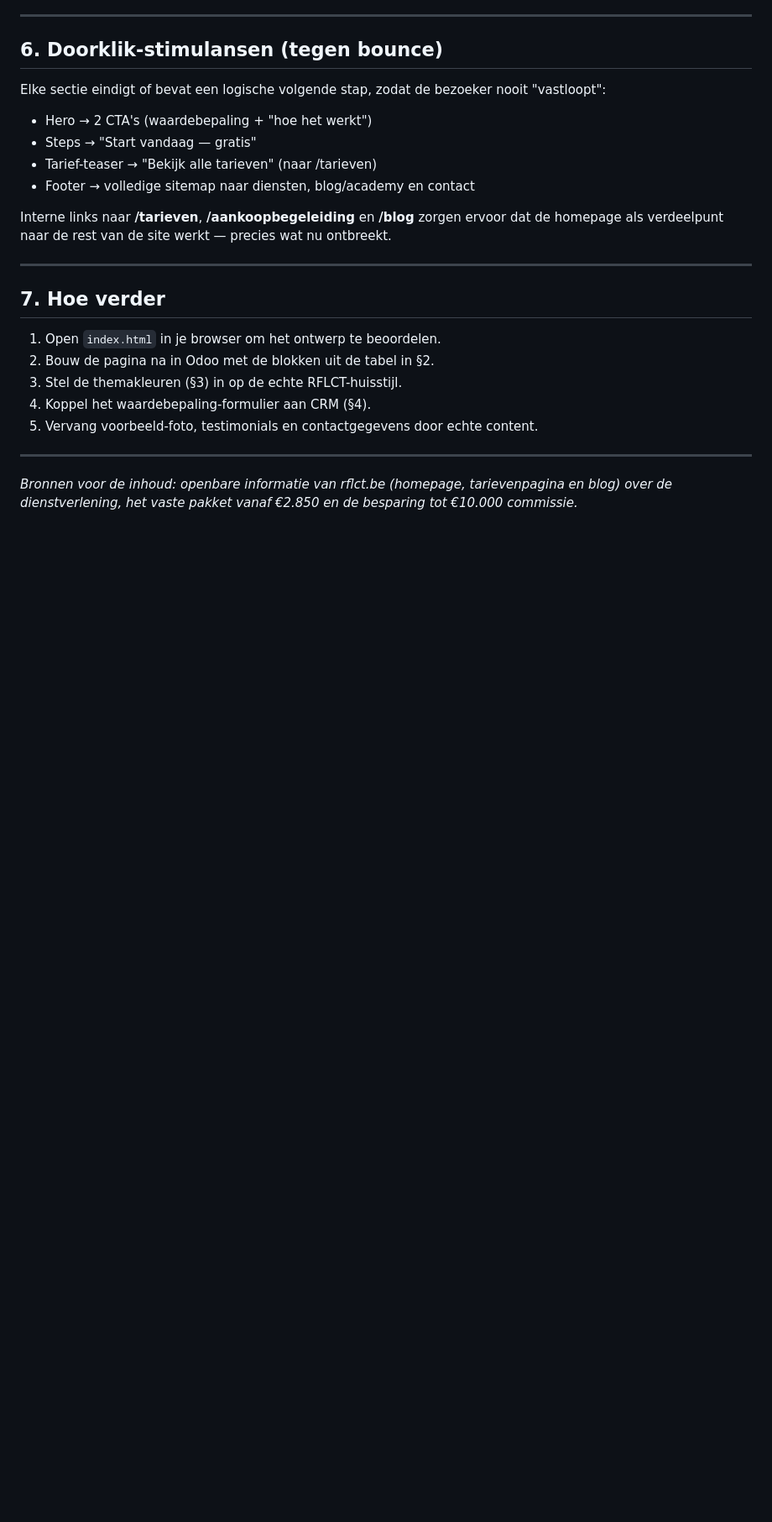
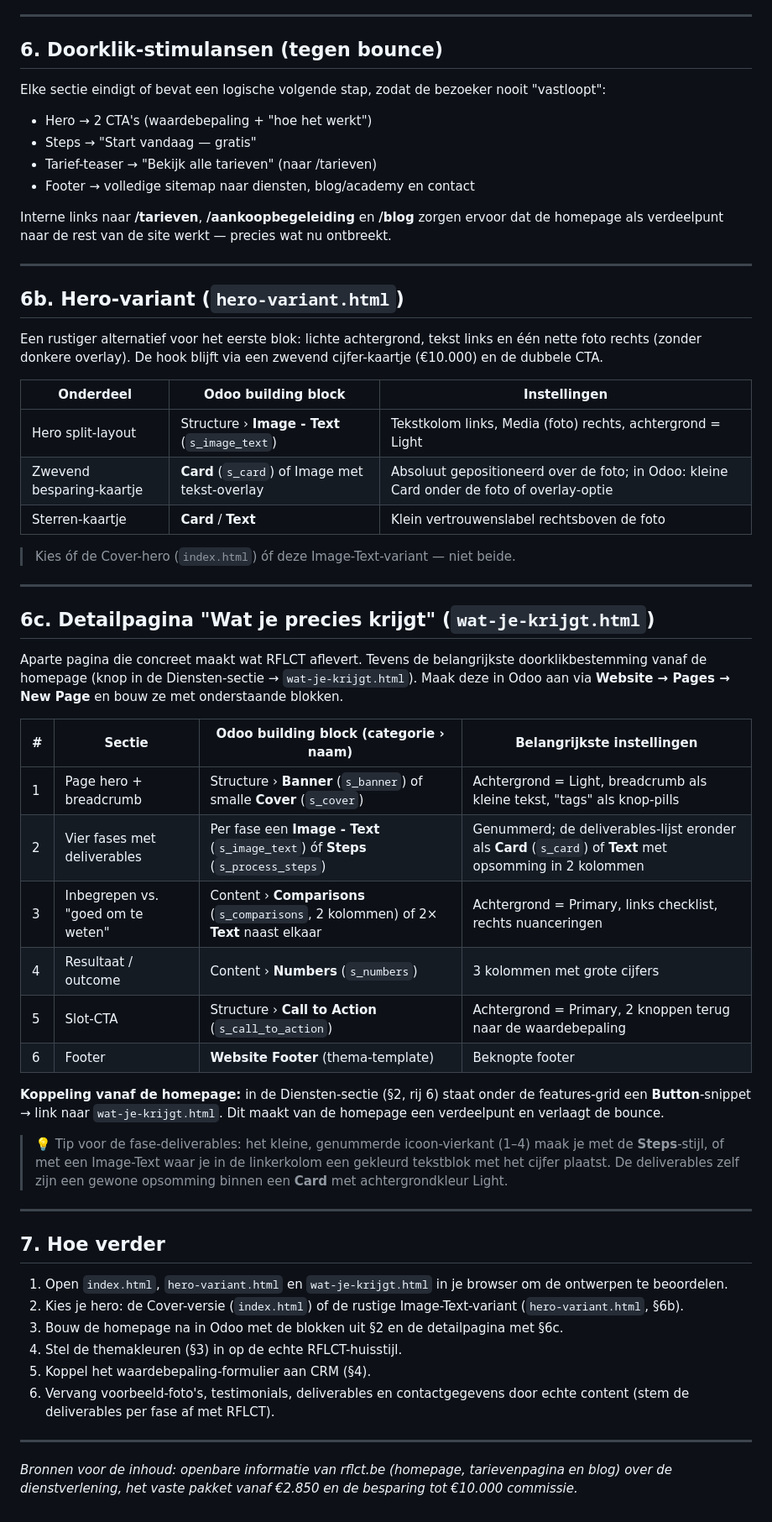
Before and after one commit to dmanshov/RFLCT_Homepage, a Markdown page: ODOO-OPBOUW.md, the part around the change. Shown at 84% size. Drawn GitHub-style; blank space fills up the shorter version.

Commit message:
Document Odoo building blocks for deliverables page and hero variant
ODOO-OPBOUW.md: nieuwe secties 6b (hero-variant) en 6c (detailpagina
'Wat je precies krijgt') met sectie-voor-sectie koppeling aan Odoo-snippets;
'Hoe verder' bijgewerkt met de nieuwe bestanden.

```diff
--- a/ODOO-OPBOUW.md
+++ b/ODOO-OPBOUW.md
@@ -126,13 +126,60 @@ wat nu ontbreekt.
 
 ---
 
+## 6b. Hero-variant (`hero-variant.html`)
+
+Een rustiger alternatief voor het eerste blok: lichte achtergrond, tekst links
+en één nette foto rechts (zonder donkere overlay). De hook blijft via een
+zwevend cijfer-kaartje (€10.000) en de dubbele CTA.
+
+| Onderdeel | Odoo building block | Instellingen |
+|---|---|---|
+| Hero split-layout | Structure › **Image - Text** (`s_image_text`) | Tekstkolom links, Media (foto) rechts, achtergrond = Light |
+| Zwevend besparing-kaartje | **Card** (`s_card`) of Image met tekst-overlay | Absoluut gepositioneerd over de foto; in Odoo: kleine Card onder de foto of overlay-optie |
+| Sterren-kaartje | **Card** / **Text** | Klein vertrouwenslabel rechtsboven de foto |
+
+> Kies óf de Cover-hero (`index.html`) óf deze Image-Text-variant — niet beide.
+
+---
+
+## 6c. Detailpagina "Wat je precies krijgt" (`wat-je-krijgt.html`)
+
+Aparte pagina die concreet maakt wat RFLCT aflevert. Tevens de belangrijkste
+doorklikbestemming vanaf de homepage (knop in de Diensten-sectie →
+`wat-je-krijgt.html`). Maak deze in Odoo aan via **Website → Pages → New Page**
+en bouw ze met onderstaande blokken.
+
+| # | Sectie | Odoo building block (categorie › naam) | Belangrijkste instellingen |
+|---|---|---|---|
+| 1 | Page hero + breadcrumb | Structure › **Banner** (`s_banner`) of smalle **Cover** (`s_cover`) | Achtergrond = Light, breadcrumb als kleine tekst, "tags" als knop-pills |
+| 2 | Vier fases met deliverables | Per fase een **Image - Text** (`s_image_text`) óf **Steps** (`s_process_steps`) | Genummerd; de deliverables-lijst eronder als **Card** (`s_card`) of **Text** met opsomming in 2 kolommen |
+| 3 | Inbegrepen vs. "goed om te weten" | Content › **Comparisons** (`s_comparisons`, 2 kolommen) of 2× **Text** naast elkaar | Achtergrond = Primary, links checklist, rechts nuanceringen |
+| 4 | Resultaat / outcome | Content › **Numbers** (`s_numbers`) | 3 kolommen met grote cijfers |
+| 5 | Slot-CTA | Structure › **Call to Action** (`s_call_to_action`) | Achtergrond = Primary, 2 knoppen terug naar de waardebepaling |
+| 6 | Footer | **Website Footer** (thema-template) | Beknopte footer |
+
+**Koppeling vanaf de homepage:** in de Diensten-sectie (§2, rij 6) staat onder de
+features-grid een **Button**-snippet → link naar `wat-je-krijgt.html`. Dit maakt
+van de homepage een verdeelpunt en verlaagt de bounce.
+
+> 💡 Tip voor de fase-deliverables: het kleine, genummerde icoon-vierkant (1–4)
+> maak je met de **Steps**-stijl, of met een Image-Text waar je in de
+> linkerkolom een gekleurd tekstblok met het cijfer plaatst. De deliverables
+> zelf zijn een gewone opsomming binnen een **Card** met achtergrondkleur Light.
+
+---
+
 ## 7. Hoe verder
 
-1. Open `index.html` in je browser om het ontwerp te beoordelen.
-2. Bouw de pagina na in Odoo met de blokken uit de tabel in §2.
-3. Stel de themakleuren (§3) in op de echte RFLCT-huisstijl.
-4. Koppel het waardebepaling-formulier aan CRM (§4).
-5. Vervang voorbeeld-foto, testimonials en contactgegevens door echte content.
+1. Open `index.html`, `hero-variant.html` en `wat-je-krijgt.html` in je browser
+   om de ontwerpen te beoordelen.
+2. Kies je hero: de Cover-versie (`index.html`) of de rustige Image-Text-variant
+   (`hero-variant.html`, §6b).
+3. Bouw de homepage na in Odoo met de blokken uit §2 en de detailpagina met §6c.
+4. Stel de themakleuren (§3) in op de echte RFLCT-huisstijl.
+5. Koppel het waardebepaling-formulier aan CRM (§4).
+6. Vervang voorbeeld-foto's, testimonials, deliverables en contactgegevens door
+   echte content (stem de deliverables per fase af met RFLCT).
 
 ---
 
```
